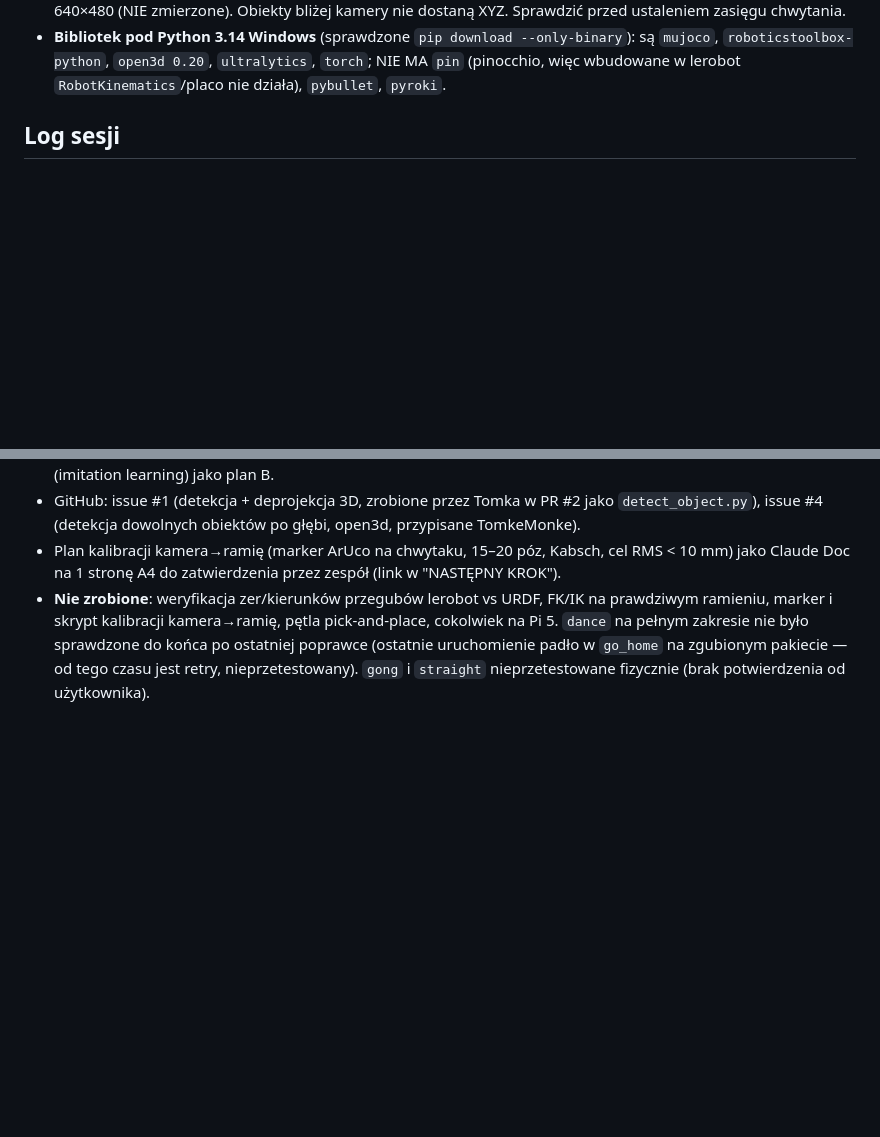
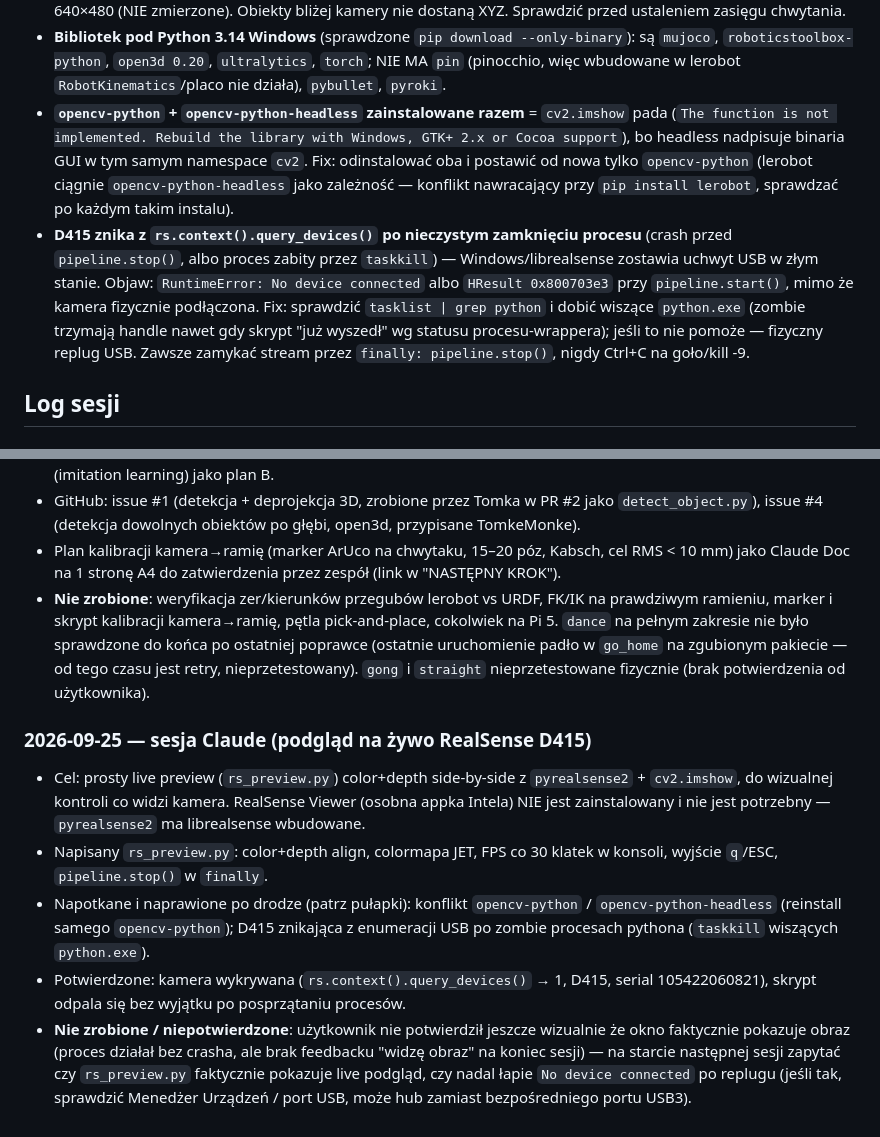
Before and after one commit to TomkeMonke/hackaton, a Markdown page: PROGRESS.md, 2 parts joined by grey strips. GitHub-like rendering; blank space fills up the shorter version.

Commit message:
docs: log RealSense preview session (opencv-headless conflict, USB device-lock traps)
Session built rs_preview.py (color+depth live view) and diagnosed two
recurring RealSense/OpenCV pitfalls: opencv-python + opencv-python-headless
installed together breaks cv2.imshow, and D415 drops out of USB
enumeration after an unclean process exit until zombie python.exe is
killed or the cable is repluged.

```diff
--- a/PROGRESS.md
+++ b/PROGRESS.md
@@ -148,6 +148,23 @@ Pytania do użytkownika na starcie następnej sesji (nie zgaduj):
   --only-binary`): są `mujoco`, `roboticstoolbox-python`, `open3d 0.20`,
   `ultralytics`, `torch`; NIE MA `pin` (pinocchio, więc wbudowane w lerobot
   `RobotKinematics`/placo nie działa), `pybullet`, `pyroki`.
+- **`opencv-python` + `opencv-python-headless` zainstalowane razem** =
+  `cv2.imshow` pada (`The function is not implemented. Rebuild the
+  library with Windows, GTK+ 2.x or Cocoa support`), bo headless
+  nadpisuje binaria GUI w tym samym namespace `cv2`. Fix: odinstalować
+  oba i postawić od nowa tylko `opencv-python` (lerobot ciągnie
+  `opencv-python-headless` jako zależność — konflikt nawracający przy
+  `pip install lerobot`, sprawdzać po każdym takim instalu).
+- **D415 znika z `rs.context().query_devices()` po nieczystym zamknięciu
+  procesu** (crash przed `pipeline.stop()`, albo proces zabity przez
+  `taskkill`) — Windows/librealsense zostawia uchwyt USB w złym stanie.
+  Objaw: `RuntimeError: No device connected` albo `HResult 0x800703e3`
+  przy `pipeline.start()`, mimo że kamera fizycznie podłączona. Fix:
+  sprawdzić `tasklist | grep python` i dobić wiszące `python.exe`
+  (zombie trzymają handle nawet gdy skrypt "już wyszedł" wg statusu
+  procesu-wrappera); jeśli to nie pomoże — fizyczny replug USB. Zawsze
+  zamykać stream przez `finally: pipeline.stop()`, nigdy Ctrl+C na
+  goło/kill -9.
 
 ## Log sesji
 
@@ -217,3 +234,26 @@ Pytania do użytkownika na starcie następnej sesji (nie zgaduj):
   uruchomienie padło w `go_home` na zgubionym pakiecie — od tego czasu
   jest retry, nieprzetestowany). `gong` i `straight` nieprzetestowane
   fizycznie (brak potwierdzenia od użytkownika).
+
+### 2026-09-25 — sesja Claude (podgląd na żywo RealSense D415)
+
+- Cel: prosty live preview (`rs_preview.py`) color+depth side-by-side
+  z `pyrealsense2` + `cv2.imshow`, do wizualnej kontroli co widzi kamera.
+  RealSense Viewer (osobna appka Intela) NIE jest zainstalowany i nie
+  jest potrzebny — `pyrealsense2` ma librealsense wbudowane.
+- Napisany `rs_preview.py`: color+depth align, colormapa JET, FPS co 30
+  klatek w konsoli, wyjście `q`/ESC, `pipeline.stop()` w `finally`.
+- Napotkane i naprawione po drodze (patrz pułapki): konflikt
+  `opencv-python` / `opencv-python-headless` (reinstall samego
+  `opencv-python`); D415 znikająca z enumeracji USB po zombie procesach
+  pythona (`taskkill` wiszących `python.exe`).
+- Potwierdzone: kamera wykrywana (`rs.context().query_devices()` → 1,
+  D415, serial 105422060821), skrypt odpala się bez wyjątku po
+  posprzątaniu procesów.
+- **Nie zrobione / niepotwierdzone**: użytkownik nie potwierdził jeszcze
+  wizualnie że okno faktycznie pokazuje obraz (proces działał bez
+  crasha, ale brak feedbacku "widzę obraz" na koniec sesji) — na
+  starcie następnej sesji zapytać czy `rs_preview.py` faktycznie
+  pokazuje live podgląd, czy nadal łapie `No device connected` po
+  replugu (jeśli tak, sprawdzić Menedżer Urządzeń / port USB, może hub
+  zamiast bezpośredniego portu USB3).
```
